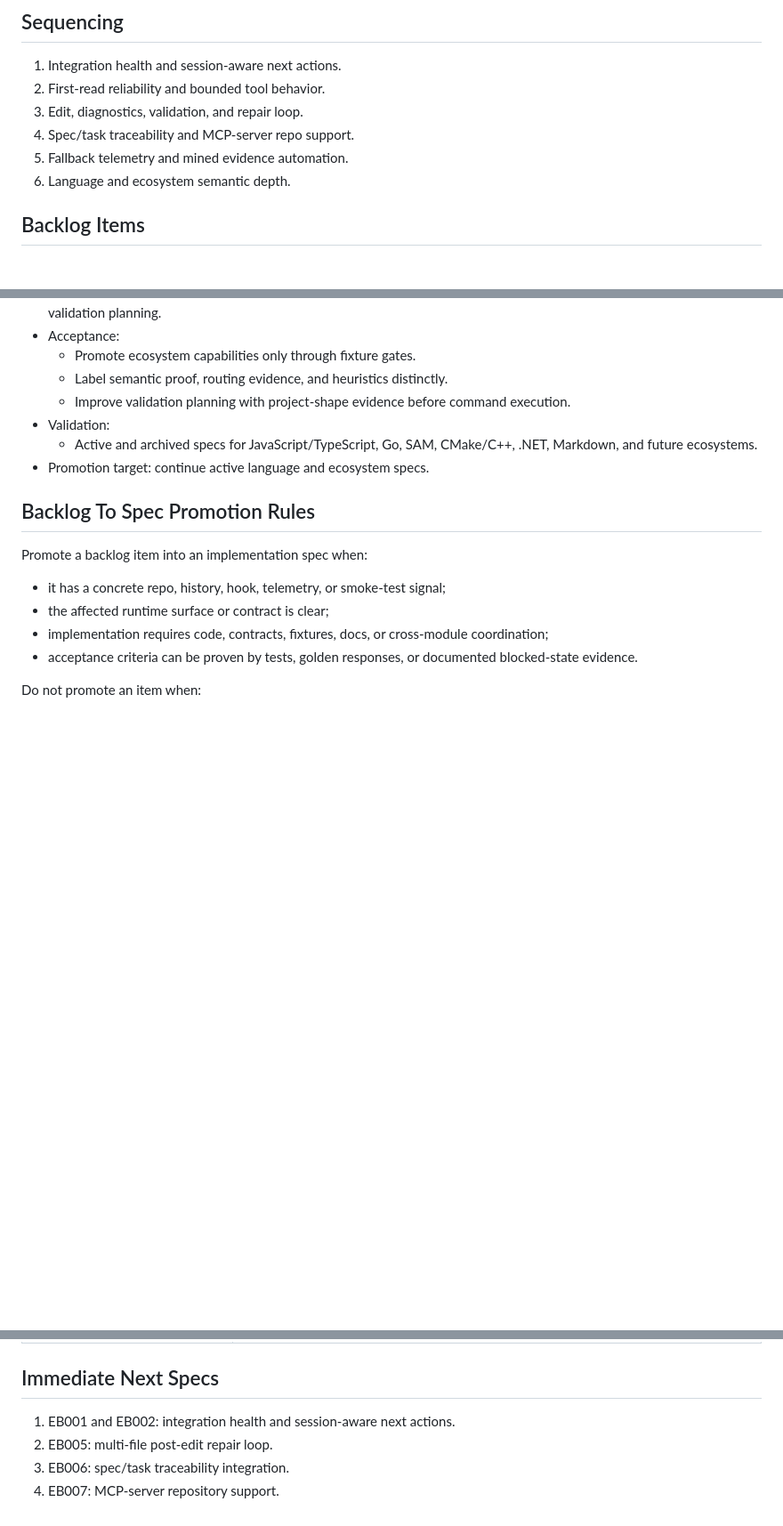
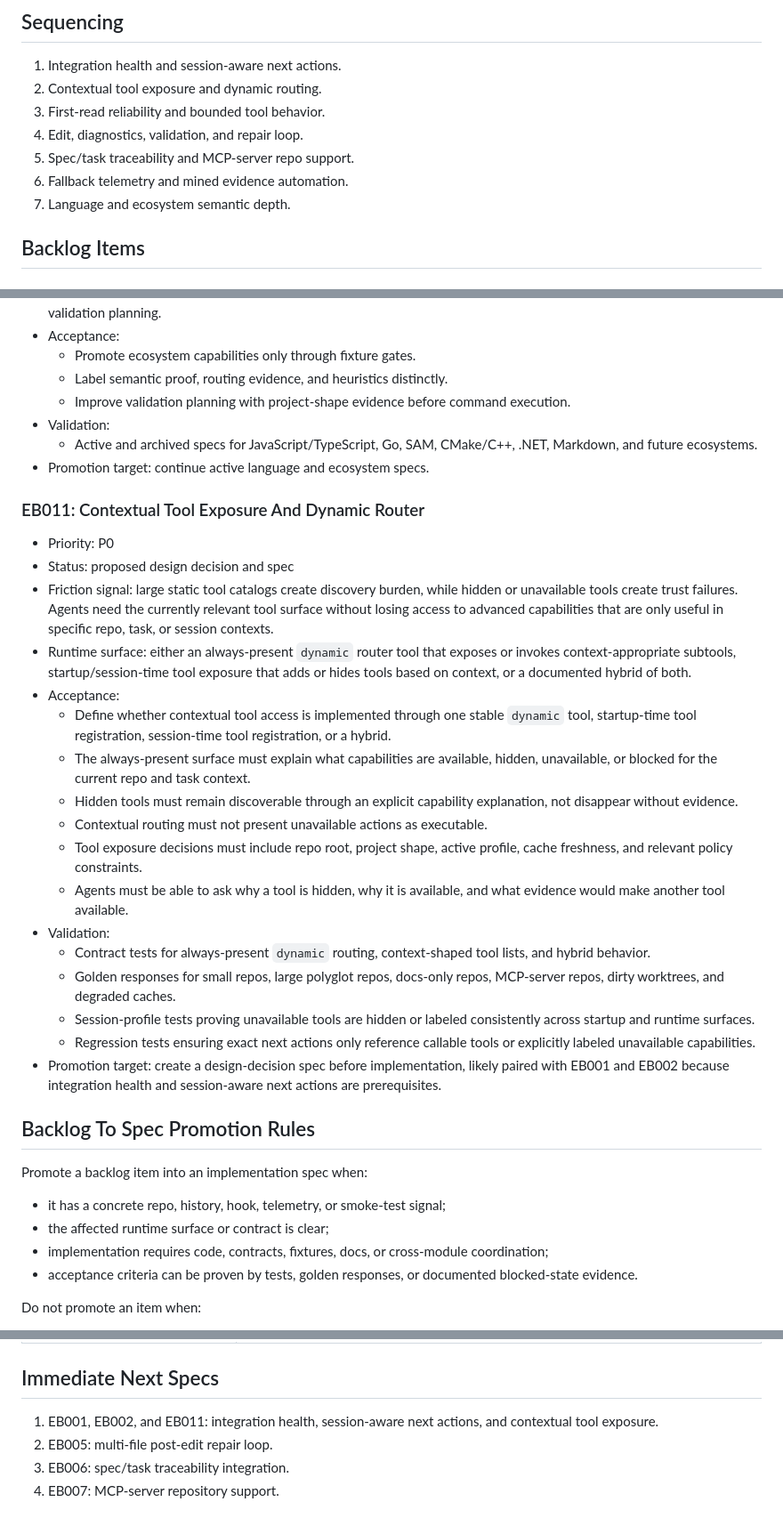
Before and after one commit to Auriora/agent-workbench, a Markdown page: docs/requirements/agent-workbench-executable-backlog.md, 3 parts joined by grey strips. Shown at 89% size. Rendered like a GitHub page; blank space fills up the shorter version.

Commit message:
Add contextual tool exposure backlog item

```diff
--- a/docs/requirements/agent-workbench-executable-backlog.md
+++ b/docs/requirements/agent-workbench-executable-backlog.md
@@ -87,11 +87,12 @@ part of the workflow:
 ## Sequencing
 
 1. Integration health and session-aware next actions.
-2. First-read reliability and bounded tool behavior.
-3. Edit, diagnostics, validation, and repair loop.
-4. Spec/task traceability and MCP-server repo support.
-5. Fallback telemetry and mined evidence automation.
-6. Language and ecosystem semantic depth.
+2. Contextual tool exposure and dynamic routing.
+3. First-read reliability and bounded tool behavior.
+4. Edit, diagnostics, validation, and repair loop.
+5. Spec/task traceability and MCP-server repo support.
+6. Fallback telemetry and mined evidence automation.
+7. Language and ecosystem semantic depth.
 
 ## Backlog Items
 
@@ -310,6 +311,43 @@ part of the workflow:
     .NET, Markdown, and future ecosystems.
 - Promotion target: continue active language and ecosystem specs.
 
+### EB011: Contextual Tool Exposure And Dynamic Router
+
+- Priority: P0
+- Status: proposed design decision and spec
+- Friction signal: large static tool catalogs create discovery burden, while
+  hidden or unavailable tools create trust failures. Agents need the currently
+  relevant tool surface without losing access to advanced capabilities that are
+  only useful in specific repo, task, or session contexts.
+- Runtime surface: either an always-present `dynamic` router tool that exposes
+  or invokes context-appropriate subtools, startup/session-time tool exposure
+  that adds or hides tools based on context, or a documented hybrid of both.
+- Acceptance:
+  - Define whether contextual tool access is implemented through one stable
+    `dynamic` tool, startup-time tool registration, session-time tool
+    registration, or a hybrid.
+  - The always-present surface must explain what capabilities are available,
+    hidden, unavailable, or blocked for the current repo and task context.
+  - Hidden tools must remain discoverable through an explicit capability
+    explanation, not disappear without evidence.
+  - Contextual routing must not present unavailable actions as executable.
+  - Tool exposure decisions must include repo root, project shape, active
+    profile, cache freshness, and relevant policy constraints.
+  - Agents must be able to ask why a tool is hidden, why it is available, and
+    what evidence would make another tool available.
+- Validation:
+  - Contract tests for always-present `dynamic` routing, context-shaped tool
+    lists, and hybrid behavior.
+  - Golden responses for small repos, large polyglot repos, docs-only repos,
+    MCP-server repos, dirty worktrees, and degraded caches.
+  - Session-profile tests proving unavailable tools are hidden or labeled
+    consistently across startup and runtime surfaces.
+  - Regression tests ensuring exact next actions only reference callable tools
+    or explicitly labeled unavailable capabilities.
+- Promotion target: create a design-decision spec before implementation,
+  likely paired with EB001 and EB002 because integration health and
+  session-aware next actions are prerequisites.
+
 ## Backlog To Spec Promotion Rules
 
 Promote a backlog item into an implementation spec when:
@@ -347,7 +386,8 @@ Do not promote an item when:
 
 ## Immediate Next Specs
 
-1. EB001 and EB002: integration health and session-aware next actions.
+1. EB001, EB002, and EB011: integration health, session-aware next actions, and
+   contextual tool exposure.
 2. EB005: multi-file post-edit repair loop.
 3. EB006: spec/task traceability integration.
 4. EB007: MCP-server repository support.
```
Also changed, not shown: other parts of docs/requirements/agent-workbench-executable-backlog.md (+1 -0 lines).
